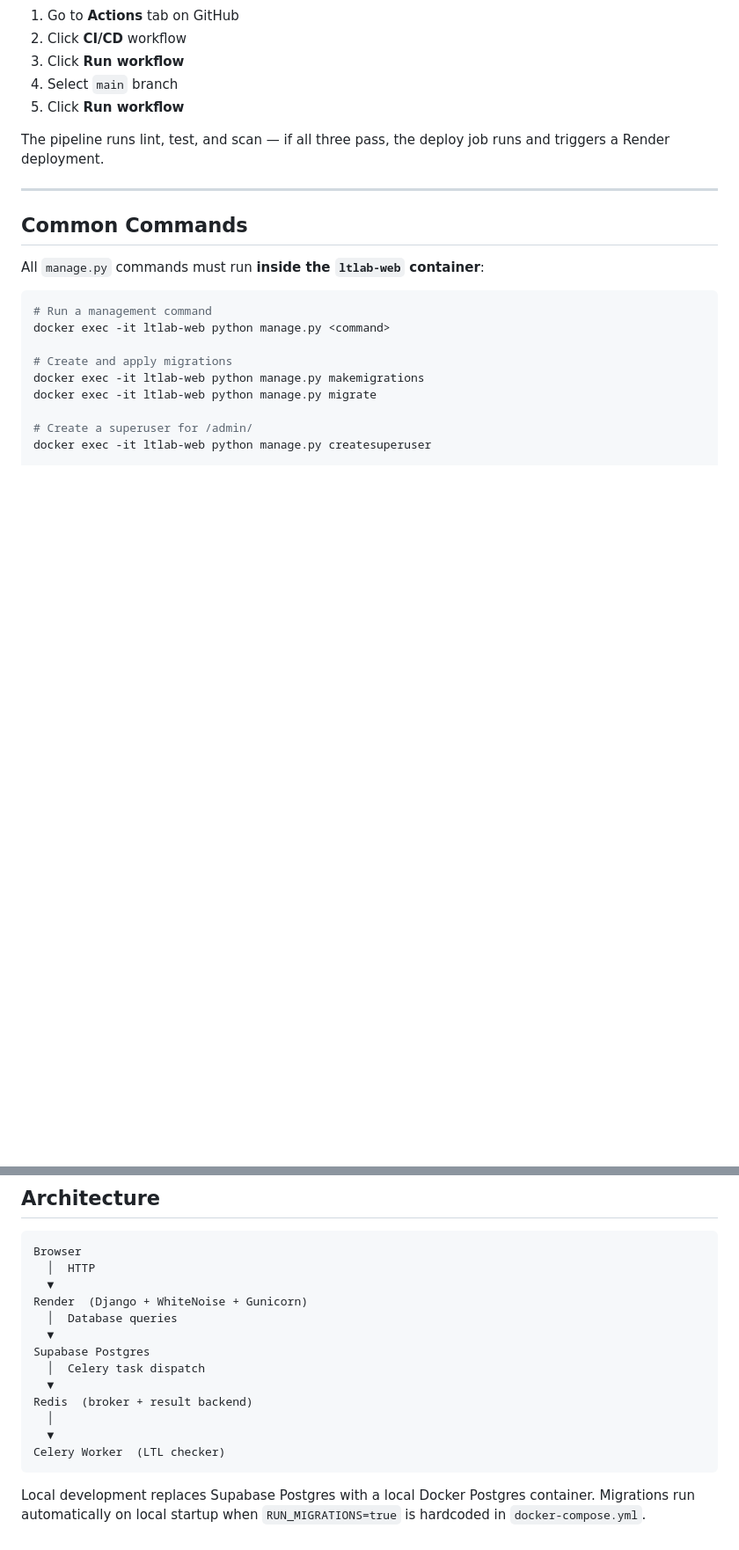
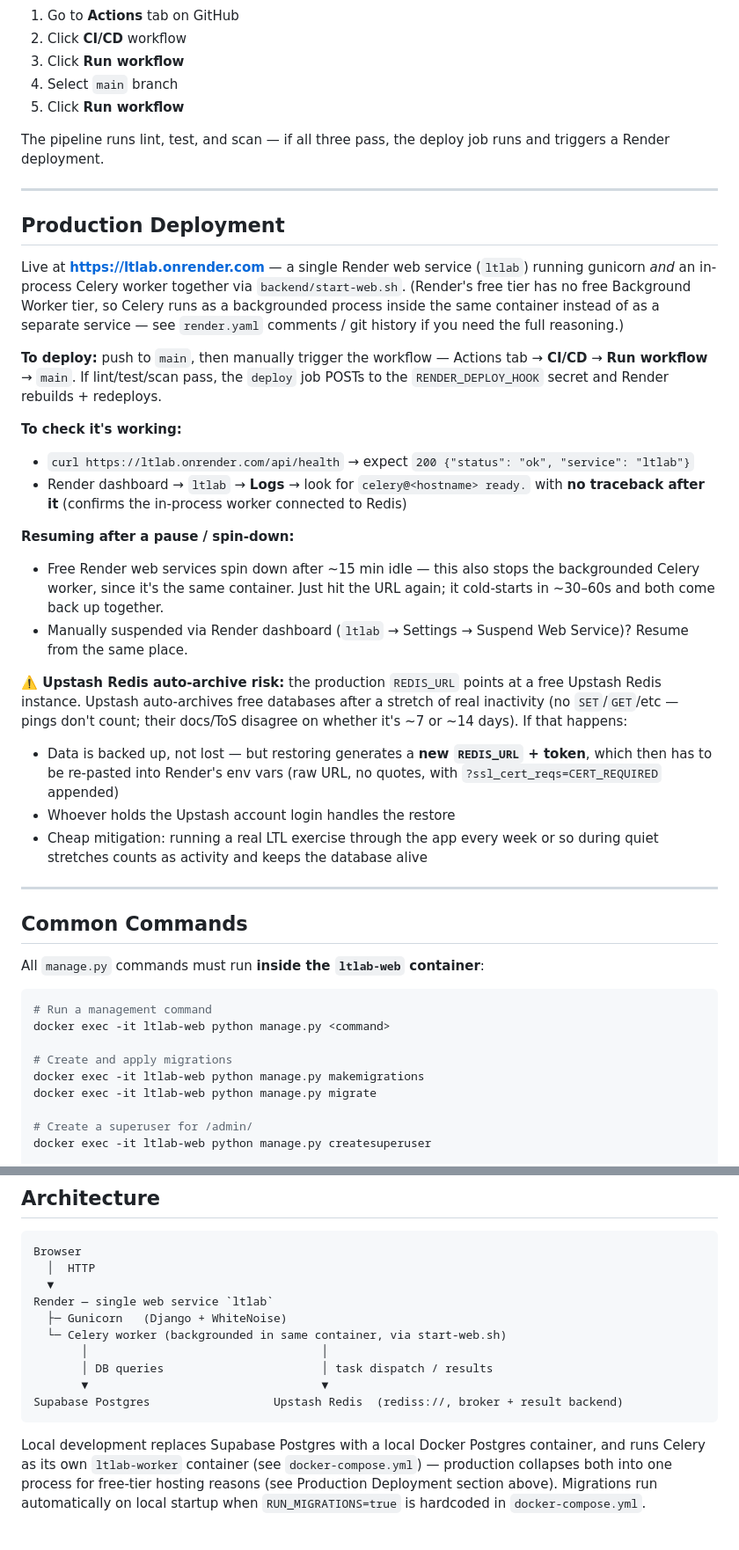
Before and after one commit to Bigmanfish1/ltlab, a Markdown page: README.md, 2 parts joined by grey strips. Shown at 88% size. Drawn GitHub-style; blank space fills up the shorter version.

Commit message:
docs: update README with production deployment details and Redis auto-archive risks
Added a new section on production deployment, outlining the deployment process, health check, and considerations for using Upstash Redis. Updated architecture diagram to reflect the integration of the Celery worker within the same container as the web service.

````diff
--- a/README.md
+++ b/README.md
@@ -173,6 +173,27 @@ The pipeline runs lint, test, and scan — if all three pass, the deploy job run
 
 ---
 
+## Production Deployment
+
+Live at **https://ltlab.onrender.com** — a single Render web service (`ltlab`) running gunicorn *and* an in-process Celery worker together via `backend/start-web.sh`. (Render's free tier has no free Background Worker tier, so Celery runs as a backgrounded process inside the same container instead of as a separate service — see `render.yaml` comments / git history if you need the full reasoning.)
+
+**To deploy:** push to `main`, then manually trigger the workflow — Actions tab → **CI/CD** → **Run workflow** → `main`. If lint/test/scan pass, the `deploy` job POSTs to the `RENDER_DEPLOY_HOOK` secret and Render rebuilds + redeploys.
+
+**To check it's working:**
+- `curl https://ltlab.onrender.com/api/health` → expect `200 {"status": "ok", "service": "ltlab"}`
+- Render dashboard → `ltlab` → **Logs** → look for `celery@<hostname> ready.` with **no traceback after it** (confirms the in-process worker connected to Redis)
+
+**Resuming after a pause / spin-down:**
+- Free Render web services spin down after ~15 min idle — this also stops the backgrounded Celery worker, since it's the same container. Just hit the URL again; it cold-starts in ~30–60s and both come back up together.
+- Manually suspended via Render dashboard (`ltlab` → Settings → Suspend Web Service)? Resume from the same place.
+
+**⚠️ Upstash Redis auto-archive risk:** the production `REDIS_URL` points at a free Upstash Redis instance. Upstash auto-archives free databases after a stretch of real inactivity (no `SET`/`GET`/etc — pings don't count; their docs/ToS disagree on whether it's ~7 or ~14 days). If that happens:
+- Data is backed up, not lost — but restoring generates a **new `REDIS_URL` + token**, which then has to be re-pasted into Render's env vars (raw URL, no quotes, with `?ssl_cert_reqs=CERT_REQUIRED` appended)
+- Whoever holds the Upstash account login handles the restore
+- Cheap mitigation: running a real LTL exercise through the app every week or so during quiet stretches counts as activity and keeps the database alive
+
+---
+
 ## Common Commands
 
 All `manage.py` commands must run **inside the `ltlab-web` container**:
@@ -235,17 +256,14 @@ New routers should be created in `apps/<app>/api.py` and mounted in `config/api.
 Browser
   │  HTTP
   ▼
-Render  (Django + WhiteNoise + Gunicorn)
-  │  Database queries
-  ▼
-Supabase Postgres
-  │  Celery task dispatch
-  ▼
-Redis  (broker + result backend)
-  │
-  ▼
-Celery Worker  (LTL checker)
+Render — single web service `ltlab`
+  ├─ Gunicorn   (Django + WhiteNoise)
+  └─ Celery worker (backgrounded in same container, via start-web.sh)
+       │                                  │
+       │ DB queries                       │ task dispatch / results
+       ▼                                  ▼
+Supabase Postgres                  Upstash Redis  (rediss://, broker + result backend)
 ```
 
-Local development replaces Supabase Postgres with a local Docker Postgres container.
+Local development replaces Supabase Postgres with a local Docker Postgres container, and runs Celery as its own `ltlab-worker` container (see `docker-compose.yml`) — production collapses both into one process for free-tier hosting reasons (see Production Deployment section above).
 Migrations run automatically on local startup when `RUN_MIGRATIONS=true` is hardcoded in `docker-compose.yml`.
````
